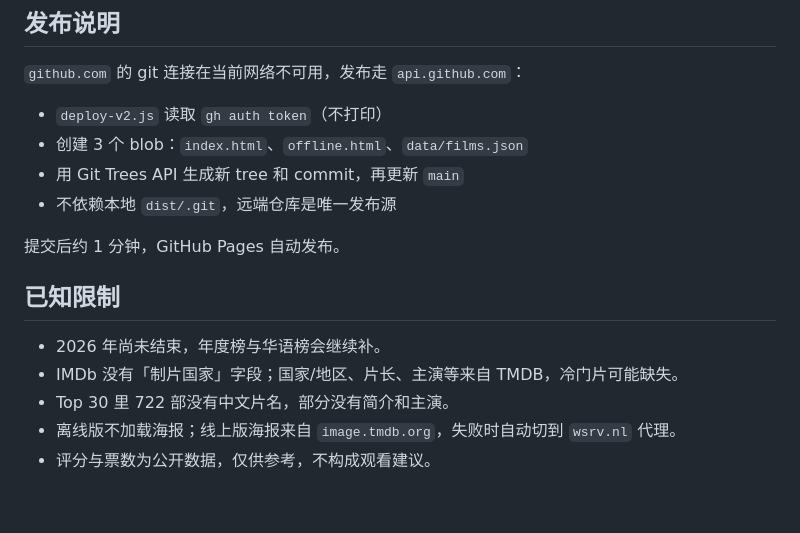
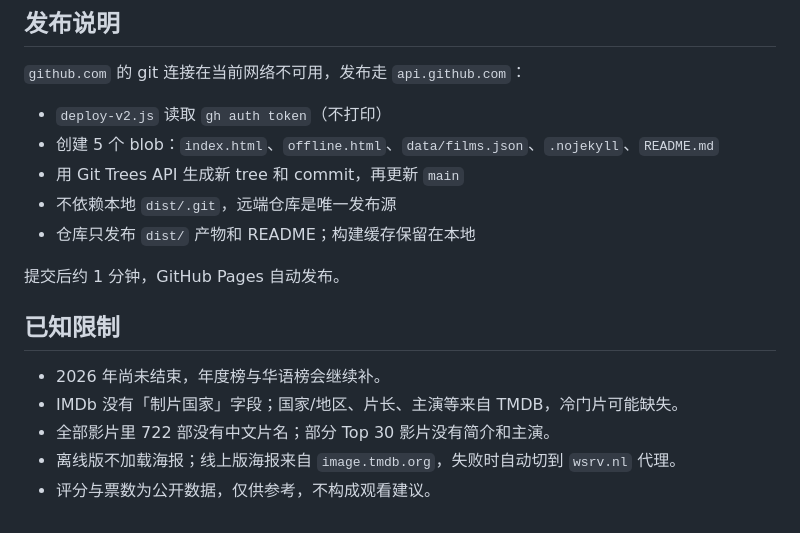
Before and after one commit to logic77lhl/film-annual, a Markdown page: README.md, the part around the change. GitHub-like rendering.

Commit message:
修正 README 的发布说明

```diff
--- a/README.md
+++ b/README.md
@@ -92,9 +92,10 @@ TMDB 需要 v3 key，只从环境变量读取：
 `github.com` 的 git 连接在当前网络不可用，发布走 `api.github.com`：
 
 - `deploy-v2.js` 读取 `gh auth token`（不打印）
-- 创建 3 个 blob：`index.html`、`offline.html`、`data/films.json`
+- 创建 5 个 blob：`index.html`、`offline.html`、`data/films.json`、`.nojekyll`、`README.md`
 - 用 Git Trees API 生成新 tree 和 commit，再更新 `main`
 - 不依赖本地 `dist/.git`，远端仓库是唯一发布源
+- 仓库只发布 `dist/` 产物和 README；构建缓存保留在本地
 
 提交后约 1 分钟，GitHub Pages 自动发布。
 
@@ -102,6 +103,6 @@ TMDB 需要 v3 key，只从环境变量读取：
 
 - 2026 年尚未结束，年度榜与华语榜会继续补。
 - IMDb 没有「制片国家」字段；国家/地区、片长、主演等来自 TMDB，冷门片可能缺失。
-- Top 30 里 722 部没有中文片名，部分没有简介和主演。
+- 全部影片里 722 部没有中文片名；部分 Top 30 影片没有简介和主演。
 - 离线版不加载海报；线上版海报来自 `image.tmdb.org`，失败时自动切到 `wsrv.nl` 代理。
 - 评分与票数为公开数据，仅供参考，不构成观看建议。
```
